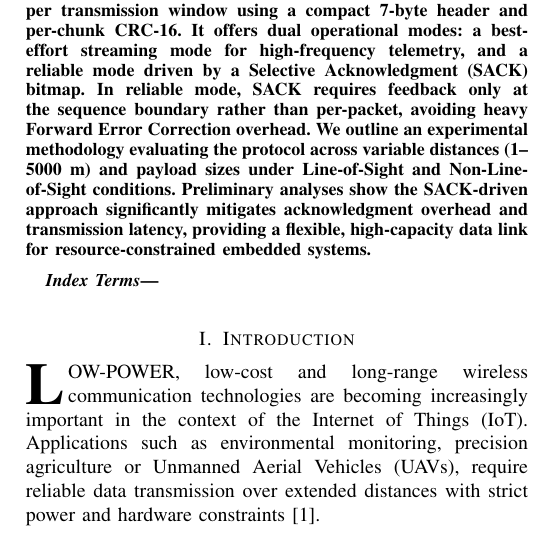
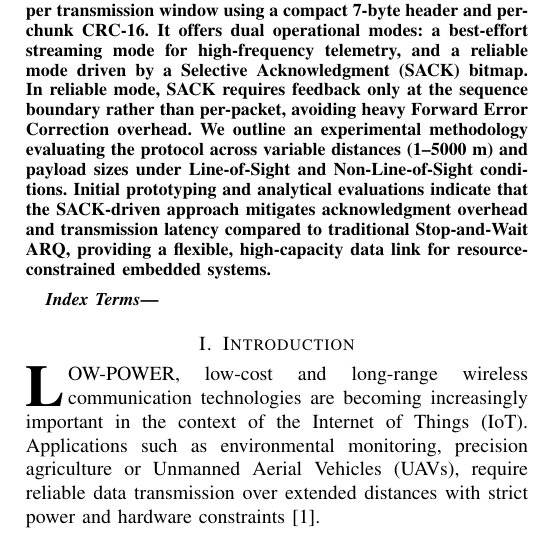
Before and after one commit to aleemont1/lora-paper, a LaTeX paper (paper.tex): part of one column of page 1 of 5, cut so that both start at the same text. Compiled offline with pdfLaTeX.

Commit message:
docs: clarify empirical claims and baseline comparison in abstract

```diff
--- a/paper.tex
+++ b/paper.tex
@@ -445,7 +445,7 @@
 \maketitle
 
 \begin{abstract}
-  This paper presents a lightweight transport protocol for point-to-point \ac{LoRa} networks to support the continuous transfer of large data blocks in emerging IoT applications. Existing fragmentation solutions typically rely on Stop-and-Wait ARQ schemes, incurring severe Time-on-Air overhead and rapid duty-cycle exhaustion. To overcome this, the proposed architecture divides payloads into up to 256 chunks per transmission window using a compact 7-byte header and per-chunk CRC-16. It offers dual operational modes: a best-effort streaming mode for high-frequency telemetry, and a reliable mode driven by a Selective Acknowledgment (SACK) bitmap. In reliable mode, SACK requires feedback only at the sequence boundary rather than per-packet, avoiding heavy Forward Error Correction overhead. We outline an experimental methodology evaluating the protocol across variable distances (1--5000~m) and payload sizes under Line-of-Sight and Non-Line-of-Sight conditions. Preliminary analyses show the SACK-driven approach significantly mitigates acknowledgment overhead and transmission latency, providing a flexible, high-capacity data link for resource-constrained embedded systems.
+  This paper presents a lightweight transport protocol for point-to-point \ac{LoRa} networks to support the continuous transfer of large data blocks in emerging IoT applications. Existing fragmentation solutions typically rely on Stop-and-Wait ARQ schemes, incurring severe Time-on-Air overhead and rapid duty-cycle exhaustion. To overcome this, the proposed architecture divides payloads into up to 256 chunks per transmission window using a compact 7-byte header and per-chunk CRC-16. It offers dual operational modes: a best-effort streaming mode for high-frequency telemetry, and a reliable mode driven by a Selective Acknowledgment (SACK) bitmap. In reliable mode, SACK requires feedback only at the sequence boundary rather than per-packet, avoiding heavy Forward Error Correction overhead. We outline an experimental methodology evaluating the protocol across variable distances (1--5000~m) and payload sizes under Line-of-Sight and Non-Line-of-Sight conditions. Initial prototyping and analytical evaluations indicate that the SACK-driven approach mitigates acknowledgment overhead and transmission latency compared to traditional Stop-and-Wait ARQ, providing a flexible, high-capacity data link for resource-constrained embedded systems.
 \end{abstract}
 
 % Note that keywords are not normally used for peerreview papers.
```
Also changed, not shown: paper.pdf.
